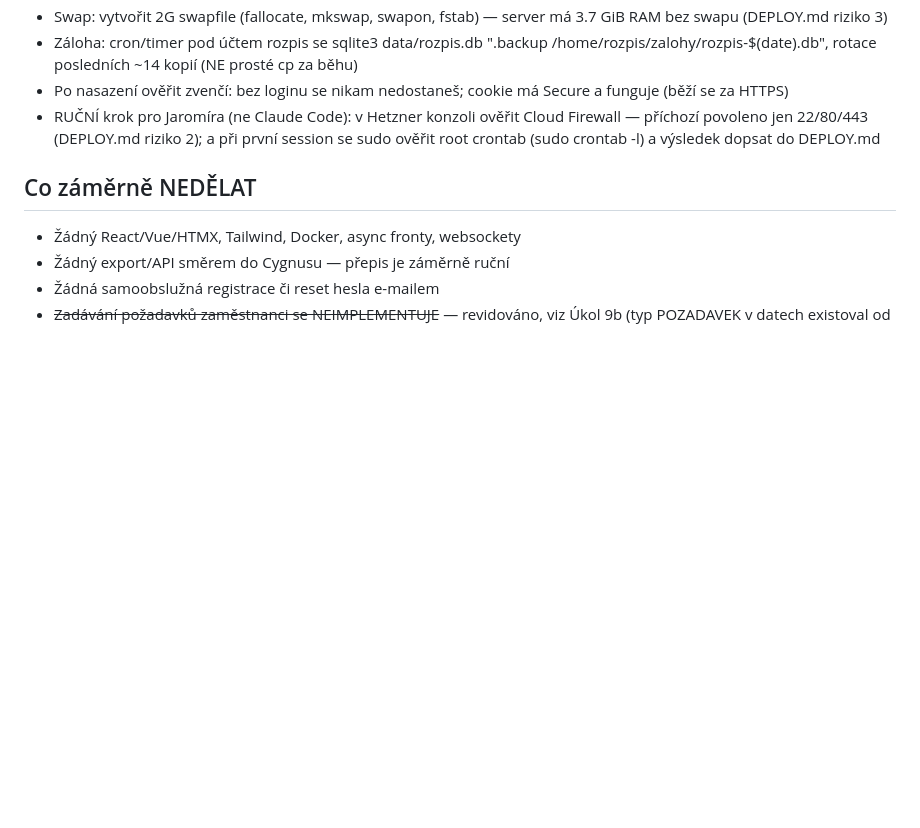
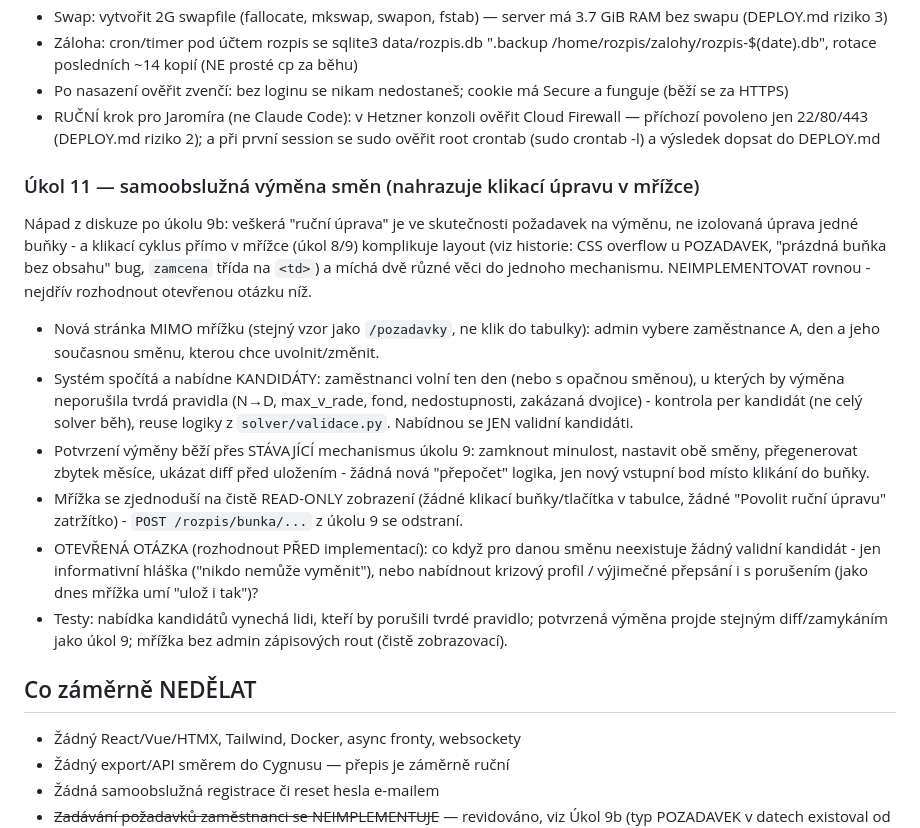
Before and after one commit to stlouky/rozpis-sluzeb, a Markdown page: zadani-faze3-web.md, the part around the change. Drawn GitHub-style; blank space fills up the shorter version.

Commit message:
zadani: skica Úkolu 11 - samoobslužná výměna směn (mimo mřížku)
Nápad z diskuze: klikací úprava v mřížce (úkol 8/9) komplikuje layout
a míchá "úpravu buňky" s tím, co je ve skutečnosti vždycky požadavek
na výměnu. Skica: nová stránka mimo mřížku (vzor /pozadavky), nabídka
validních kandidátů na výměnu, potvrzení přes stávající mechanismus
úkolu 9 (zamknout, přegenerovat, diff). Mřížka by se zjednodušila na
read-only zobrazení.

Jen zadání k budoucí implementaci, žádný kód - otevřená otázka
(chování bez validního kandidáta) zůstává k rozhodnutí předem.

Co-Authored-By: Claude Sonnet 5 <noreply@anthropic.com>
Claude-Session: https://claude.ai/code/session_01Rm55cKxxBMJQ7hXNqFqhVD

```diff
--- a/zadani-faze3-web.md
+++ b/zadani-faze3-web.md
@@ -237,6 +237,37 @@ Konkréta pro tento server:
   riziko 2); a při první session se sudo ověřit root crontab
   (sudo crontab -l) a výsledek dopsat do DEPLOY.md
 
+### Úkol 11 — samoobslužná výměna směn (nahrazuje klikací úpravu v mřížce)
+Nápad z diskuze po úkolu 9b: veškerá "ruční úprava" je ve skutečnosti
+požadavek na výměnu, ne izolovaná úprava jedné buňky - a klikací cyklus
+přímo v mřížce (úkol 8/9) komplikuje layout (viz historie: CSS overflow
+u POZADAVEK, "prázdná buňka bez obsahu" bug, `zamcena` třída na `<td>`)
+a míchá dvě různé věci do jednoho mechanismu. NEIMPLEMENTOVAT rovnou -
+nejdřív rozhodnout otevřenou otázku níž.
+
+- Nová stránka MIMO mřížku (stejný vzor jako `/pozadavky`, ne klik do
+  tabulky): admin vybere zaměstnance A, den a jeho současnou směnu,
+  kterou chce uvolnit/změnit.
+- Systém spočítá a nabídne KANDIDÁTY: zaměstnanci volní ten den (nebo
+  s opačnou směnou), u kterých by výměna neporušila tvrdá pravidla
+  (N→D, max_v_rade, fond, nedostupnosti, zakázaná dvojice) - kontrola
+  per kandidát (ne celý solver běh), reuse logiky z
+  `solver/validace.py`. Nabídnou se JEN validní kandidáti.
+- Potvrzení výměny běží přes STÁVAJÍCÍ mechanismus úkolu 9: zamknout
+  minulost, nastavit obě směny, přegenerovat zbytek měsíce, ukázat diff
+  před uložením - žádná nová "přepočet" logika, jen nový vstupní bod
+  místo klikání do buňky.
+- Mřížka se zjednoduší na čistě READ-ONLY zobrazení (žádné klikací
+  buňky/tlačítka v tabulce, žádné "Povolit ruční úpravu" zatržítko) -
+  `POST /rozpis/bunka/...` z úkolu 9 se odstraní.
+- OTEVŘENÁ OTÁZKA (rozhodnout PŘED implementací): co když pro danou
+  směnu neexistuje žádný validní kandidát - jen informativní hláška
+  ("nikdo nemůže vyměnit"), nebo nabídnout krizový profil / výjimečné
+  přepsání i s porušením (jako dnes mřížka umí "ulož i tak")?
+- Testy: nabídka kandidátů vynechá lidi, kteří by porušili tvrdé
+  pravidlo; potvrzená výměna projde stejným diff/zamykáním jako úkol 9;
+  mřížka bez admin zápisových rout (čistě zobrazovací).
+
 ## Co záměrně NEDĚLAT
 - Žádný React/Vue/HTMX, Tailwind, Docker, async fronty, websockety
 - Žádný export/API směrem do Cygnusu — přepis je záměrně ruční
```
